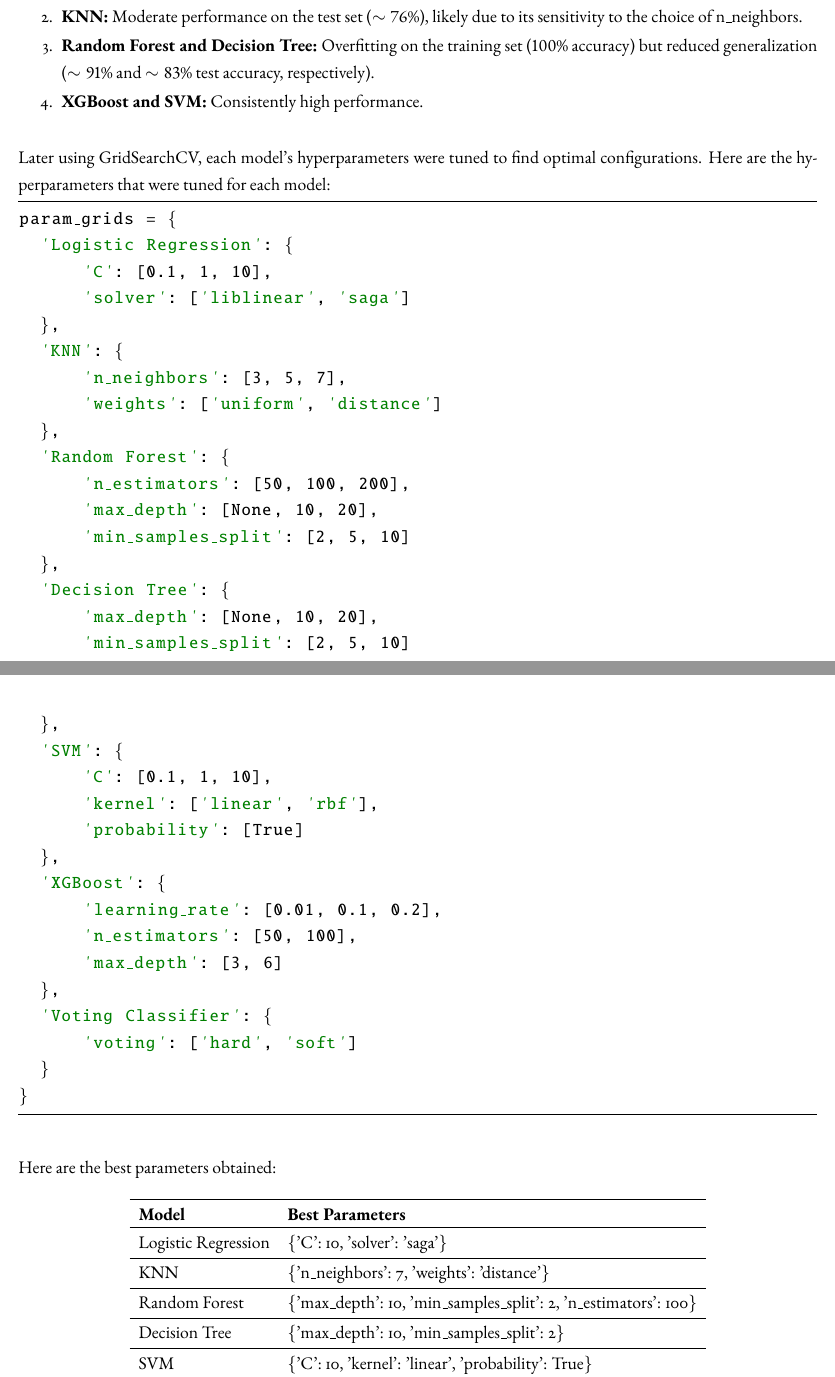
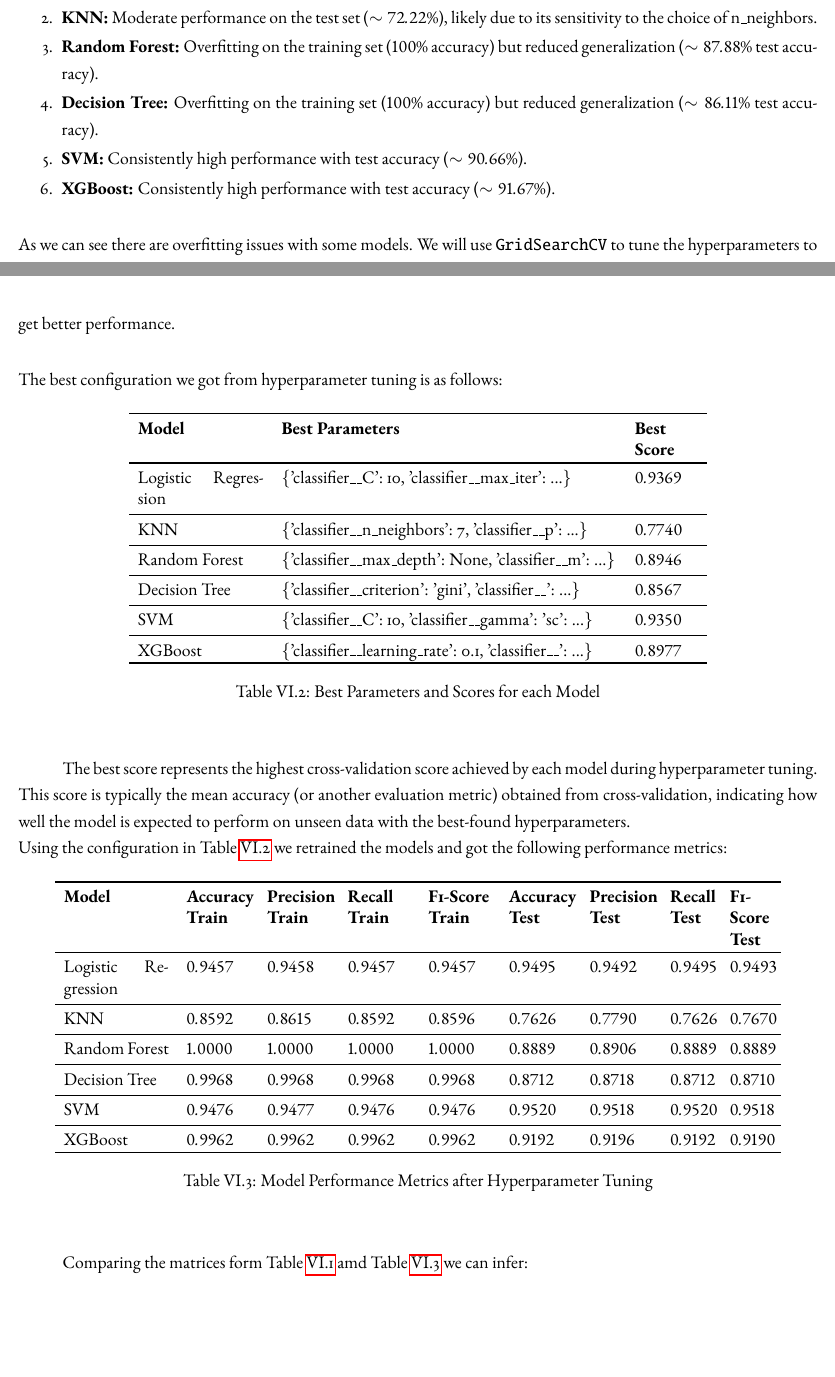
Before and after one commit to SayanDasDev/mobile_price_prediction, a LaTeX document (report/report.tex): two parts of pages 24 and 25 of 37 before the commit and two parts of pages 25 and 26 of 38 after it, joined at a grey line, cut so that both start at the same text, the shorter picture padded with empty space. Compiled offline with pdfLaTeX.

Commit message:
report wip

```diff
--- a/report/report.tex
+++ b/report/report.tex
@@ -1,6 +1,6 @@
 \documentclass[12pt]{report}
 \usepackage[top=1in, bottom=1in, left=0.5in, right=0.5in]{geometry}
-\usepackage{amsmath, amsfonts, amssymb, ebgaramond-maths, enumerate, fancyhdr, xcolor, lipsum, titling, minted, algorithm, algpseudocode, algorithmicx, float, hyperref, booktabs, graphicx}
+\usepackage{amsmath, amsfonts, amssymb, ebgaramond-maths, enumerate, fancyhdr, xcolor, lipsum, titling, minted, algorithm, algpseudocode, algorithmicx, float, hyperref, booktabs, graphicx, array}
 \usepackage[utf8]{inputenc}
 
 \usepackage[Glenn]{fncychap}
@@ -489,64 +525,59 @@
-	\item{\textbf{KNN:}} Moderate performance on the test set ($\sim 76\%$), likely due to its sensitivity to the choice of n\_neighbors.
-	\item{\textbf{Random Forest and Decision Tree:}} Overfitting on the training set ($ 100\%$ accuracy) but reduced generalization ($\sim 91\%$ and $\sim 83\%$ test accuracy, respectively).
-	\item{\textbf{XGBoost and SVM:}} Consistently high performance.
+    \item{\textbf{Logistic Regression:}} High test accuracy ($\sim 94.44\%$), indicating good generalization.
+    \item{\textbf{KNN:}} Moderate performance on the test set ($\sim 72.22\%$), likely due to its sensitivity to the choice of n\_neighbors.
+    \item{\textbf{Random Forest:}} Overfitting on the training set ($100\%$ accuracy) but reduced generalization ($\sim 87.88\%$ test accuracy).
+    \item{\textbf{Decision Tree:}} Overfitting on the training set ($100\%$ accuracy) but reduced generalization ($\sim 86.11\%$ test accuracy).
+    \item{\textbf{SVM:}} Consistently high performance with test accuracy ($\sim 90.66\%$).
+    \item{\textbf{XGBoost:}} Consistently high performance with test accuracy ($\sim 91.67\%$).
 \end{enumerate}
-Later using GridSearchCV, each model's hyperparameters were tuned to find optimal configurations. Here are the hyperparameters that were tuned for each model:
-\begin{python}
-param_grids = {
-	'Logistic Regression': {
-			'C': [0.1, 1, 10],
-			'solver': ['liblinear', 'saga']
-	},
-	'KNN': {
-			'n_neighbors': [3, 5, 7],
-			'weights': ['uniform', 'distance']
-	},
-	'Random Forest': {
-			'n_estimators': [50, 100, 200],
-			'max_depth': [None, 10, 20],
-			'min_samples_split': [2, 5, 10]
-	},
-	'Decision Tree': {
-			'max_depth': [None, 10, 20],
-			'min_samples_split': [2, 5, 10]
-	},
-	'SVM': {
-			'C': [0.1, 1, 10],
-			'kernel': ['linear', 'rbf'],
-			'probability': [True]
-	},
-	'XGBoost': {
-			'learning_rate': [0.01, 0.1, 0.2],
-			'n_estimators': [50, 100],
-			'max_depth': [3, 6]
-	},
-	'Voting Classifier': {
-			'voting': ['hard', 'soft']
-	}
-}
-\end{python}
-Here are the best parameters obtained:
+As we can see there are overfitting issues with some models. We will use \pythoninline{GridSearchCV} to tune the hyperparameters to get better performance.
+
+\noindent The best configuration we got from hyperparameter tuning is as follows:
 \begin{table}[H]
     \centering
-	\begin{tabular}{ll}
+    \begin{tabular}{p{3cm}p{8cm}p{1.5cm}}
     \toprule
-	\textbf{Model} & \textbf{Best Parameters} \\
+    \textbf{Model} & \textbf{Best Parameters} & \textbf{Best Score} \\
     \toprule
-	Logistic Regression & \{'C': 10, 'solver': 'saga'\} \\
+    Logistic Regression & \{'classifier\_\_C': 10, 'classifier\_\_max\_iter': ...\} & $0.9369$ \\
     \midrule
-	KNN & \{'n\_neighbors': 7, 'weights': 'distance'\} \\
+    KNN & \{'classifier\_\_n\_neighbors': 7, 'classifier\_\_p': ...\} & $0.7740$ \\
     \midrule
-	Random Forest & \{'max\_depth': 10, 'min\_samples\_split': 2, 'n\_estimators': 100\} \\
+    Random Forest & \{'classifier\_\_max\_depth': None, 'classifier\_\_m': ...\} & $0.8946$ \\
     \midrule
-	Decision Tree & \{'max\_depth': 10, 'min\_samples\_split': 2\} \\
+    Decision Tree & \{'classifier\_\_criterion': 'gini', 'classifier\_\_': ...\} & $0.8567$ \\
     \midrule
-	SVM & \{'C': 10, 'kernel': 'linear', 'probability': True\} \\
+    SVM & \{'classifier\_\_C': 10, 'classifier\_\_gamma': 'sc': ...\} & $0.9350$ \\
     \midrule
-	XGBoost & \{'learning\_rate': 0.1, 'max\_depth': 6, 'n\_estimators': 100\} \\
+    XGBoost & \{'classifier\_\_learning\_rate': 0.1, 'classifier\_\_': ...\} & $0.8977$ \\
+    \toprule
+    \end{tabular}
+    \caption{Best Parameters and Scores for each Model}
+		\label{tab:best_params_scores}
+\end{table}
+The best score represents the highest cross-validation score achieved by each model during hyperparameter tuning. This score is typically the mean accuracy (or another evaluation metric) obtained from cross-validation, indicating how well the model is expected to perform on unseen data with the best-found hyperparameters. \\
+Using the configuration in Table \ref{tab:best_params_scores} we retrained the models and got the following performance metrics:
+
+\begin{table}[H]
+    \centering
+    \begin{tabular}{p{2.5cm}p{1.5cm}p{1.5cm}p{1.5cm}p{1.5cm}p{1.5cm}p{1.5cm}p{1cm}p{1cm}}
+    \toprule
+    \textbf{Model} & \textbf{Accuracy Train} & \textbf{Precision Train} & \textbf{Recall Train} & \textbf{F1-Score Train} & \textbf{Accuracy Test} & \textbf{Precision Test} & \textbf{Recall Test} & \textbf{F1-Score Test} \\
+    \toprule
+    Logistic Regression & $0.9457$ & $0.9458$ & $0.9457$ & $0.9457$ & $0.9495$ & $0.9492$ & $0.9495$ & $0.9493$ \\
     \midrule
-	Voting Classifier & \{'voting': 'soft'\} \\
-	\bottomrule
+    KNN & $0.8592$ & $0.8615$ & $0.8592$ & $0.8596$ & $0.7626$ & $0.7790$ & $0.7626$ & $0.7670$ \\
+    \midrule
+    Random Forest & $1.0000$ & $1.0000$ & $1.0000$ & $1.0000$ & $0.8889$ & $0.8906$ & $0.8889$ & $0.8889$ \\
+    \midrule
+    Decision Tree & $0.9968$ & $0.9968$ & $0.9968$ & $0.9968$ & $0.8712$ & $0.8718$ & $0.8712$ & $0.8710$ \\
+    \midrule
+    SVM & $0.9476$ & $0.9477$ & $0.9476$ & $0.9476$ & $0.9520$ & $0.9518$ & $0.9520$ & $0.9518$ \\
+    \midrule
+    XGBoost & $0.9962$ & $0.9962$ & $0.9962$ & $0.9962$ & $0.9192$ & $0.9196$ & $0.9192$ & $0.9190$ \\
+    \toprule
     \end{tabular}
-	\caption{Results for Hyperparameter Tuning and Cross-Validation}
-	\label{table:hyperparameter_tuning}
+    \caption{Model Performance Metrics after Hyperparameter Tuning}
+		\label{tab:tuned_per_mat}
 \end{table}
+
+Comparing the matrices form Table \ref{tab:model_perf_mat} amd Table \ref{tab:tuned_per_mat} we can infer:
@@ -564,3 +588,2 @@
-	\item{\textbf{Voting Classifier:}} Improved ensemble performance with a test accuracy of $\sim 93.5\%$.
-
-\end{enumerate}
+	\item \textbf{Logistic Regression:} The performance metrics remained consistent after hyperparameter tuning, indicating that the model was already well-optimized.
+	\item \textbf{KNN:} There was a significant improvement in test accuracy from $0.7222$ to $0.7790$, as well as improvements in precision, recall, and F1-score, suggesting that hyperparameter tuning effectively addressed underfitting.
```
Also changed, not shown: report/nrmlz_plots.png (added), report/nrmlz_px_ba.png (added), report/nrmlz_screen_ba.png (added), report/report.pdf, report/report.tex (128 more changed lines), 8 other files. Lines whose indentation alone changed are shown as unchanged.
